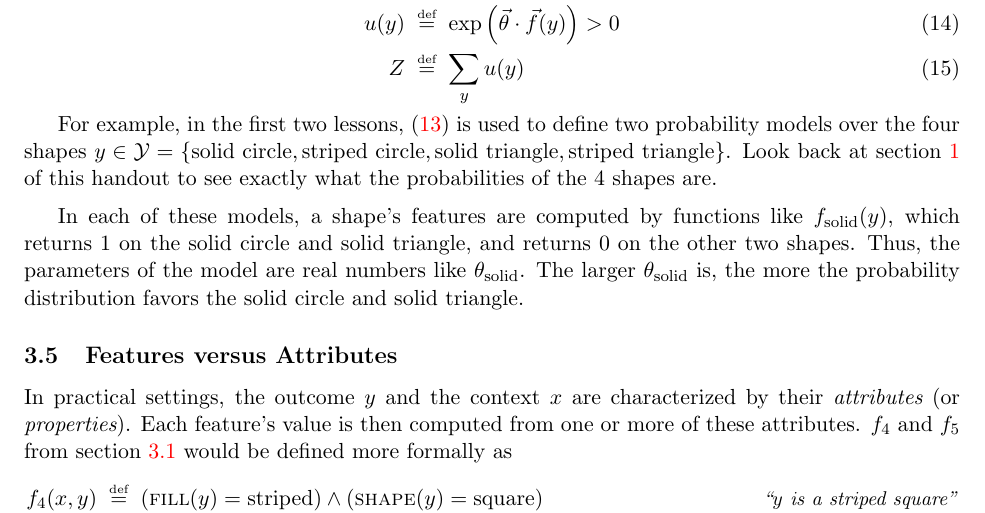
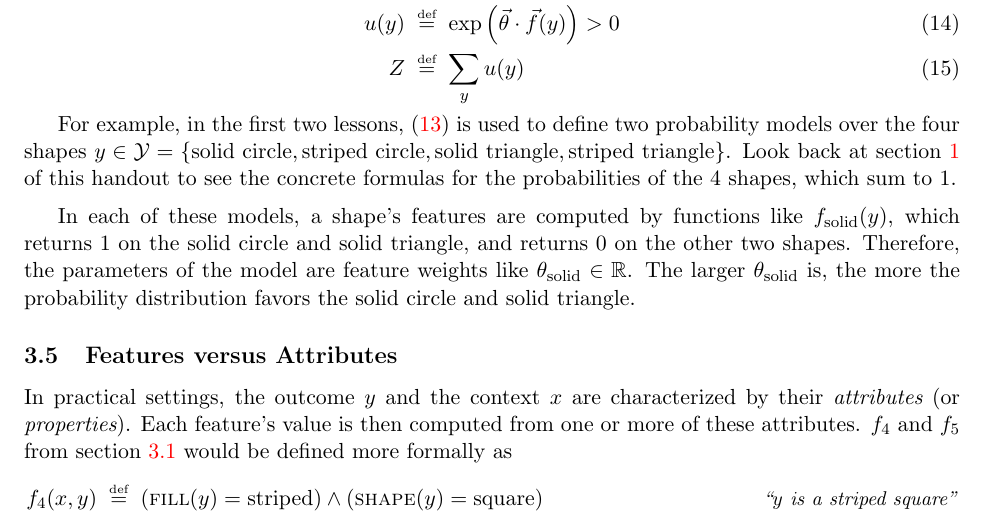
Before and after one commit to fmof/loglin, a LaTeX document (tex/formulas.tex): part of page 5 of 12, cut so that both start at the same text. Compiled offline with pdfLaTeX.

Commit message:
minor tweaking

```diff
--- a/tex/formulas.tex
+++ b/tex/formulas.tex
@@ -368,14 +368,15 @@ used to define two probability models over the four shapes
 $y \in {\cal Y} = \{\text{solid circle}, \text{striped circle},
 \text{solid triangle}, \text{striped triangle}\}$.
 Look back at section~\ref{sec:concrete} of this
-handout to see exactly what the probabilities of the 4 shapes are.
+handout to see the concrete formulas for the probabilities of the 4
+shapes, which sum to 1.
 
 \medskip
 In each of these models, a shape's features are computed by
 functions like $f_{\textrm{solid}}(y)$, which returns 1 on the solid
 circle and solid triangle, and returns 0 on the other two shapes.
-Thus, the parameters of the model are real numbers like
-$\theta_{\textrm{solid}}$.  The larger $\theta_{\textrm{solid}}$ is,
+Therefore, the parameters of the model are feature weights like
+$\theta_{\textrm{solid}} \in \Real$.  The larger $\theta_{\textrm{solid}}$ is,
 the more the probability distribution favors the solid circle and
 solid triangle.
 
```
